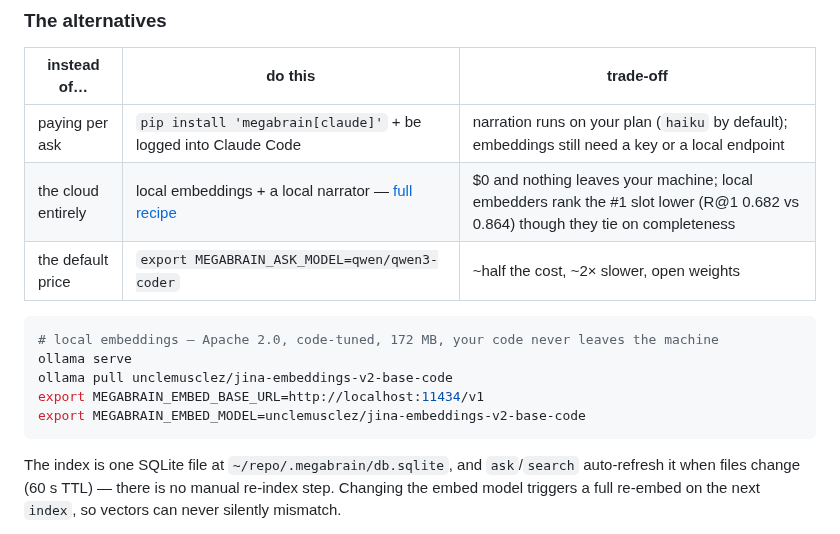
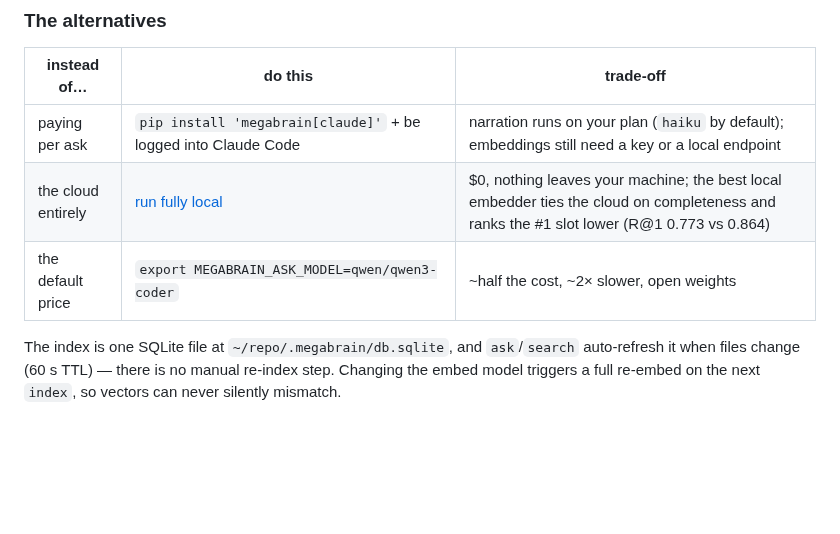
Before and after one commit to bernatch22/megabrain, a Markdown page: docs/GUIDE.md, the part around the change. Drawn GitHub-style; blank space fills up the shorter version.

````diff
--- a/docs/GUIDE.md
+++ b/docs/GUIDE.md
@@ -52,16 +52,8 @@ away from it.
 | instead of… | do this | trade-off |
 |---|---|---|
 | paying per ask | `pip install 'megabrain[claude]'` + be logged into Claude Code | narration runs on your plan (`haiku` by default); embeddings still need a key or a local endpoint |
-| the cloud entirely | local embeddings + a local narrator — [full recipe](RECIPES.md#run-fully-local--no-keys-no-cloud) | $0 and nothing leaves your machine; local embedders rank the #1 slot lower (R@1 0.682 vs 0.864) though they tie on completeness |
+| the cloud entirely | [run fully local](RECIPES.md#run-fully-local--no-keys-no-cloud) | $0, nothing leaves your machine; the best local embedder ties the cloud on completeness and ranks the #1 slot lower (R@1 0.773 vs 0.864) |
 | the default price | `export MEGABRAIN_ASK_MODEL=qwen/qwen3-coder` | ~half the cost, ~2× slower, open weights |
-
-```bash
-# local embeddings — Apache 2.0, code-tuned, 172 MB, your code never leaves the machine
-ollama serve
-ollama pull unclemusclez/jina-embeddings-v2-base-code
-export MEGABRAIN_EMBED_BASE_URL=http://localhost:11434/v1
-export MEGABRAIN_EMBED_MODEL=unclemusclez/jina-embeddings-v2-base-code
-```
 
 The index is one SQLite file at `~/repo/.megabrain/db.sqlite`, and `ask`/`search`
 auto-refresh it when files change (60 s TTL) — there is no manual re-index step. Changing
````
Also changed, not shown: docs/RECIPES.md (+29 -7 lines).
